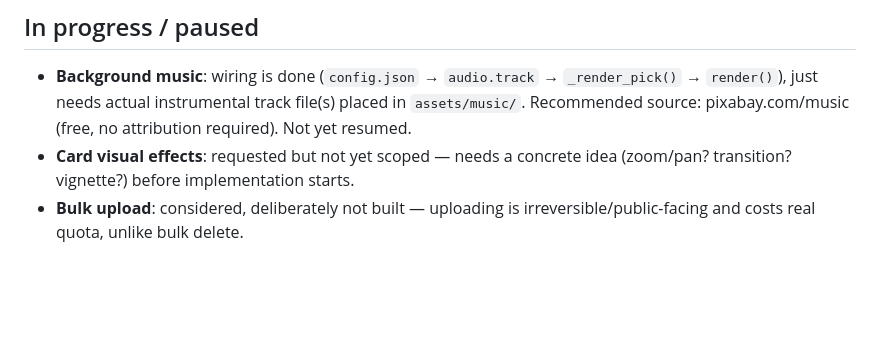
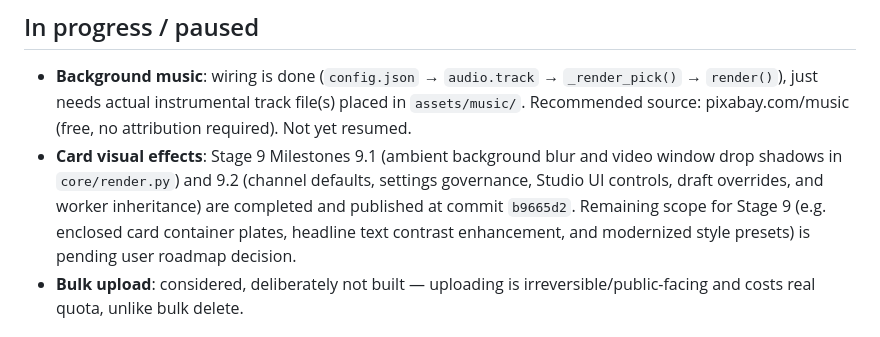
Before and after one commit to Dankwa-Wadie/KenauShorts, a Markdown page: NOTES.md, the part around one of its changes. Rendered like a GitHub page; blank space fills up the shorter version.

Commit message:
docs: reconcile Stage 9 milestone status

```diff
--- a/NOTES.md
+++ b/NOTES.md
@@ -664,8 +692,13 @@ bug.
   `_render_pick()` → `render()`), just needs actual instrumental track
   file(s) placed in `assets/music/`. Recommended source: pixabay.com/music
   (free, no attribution required). Not yet resumed.
-- **Card visual effects**: requested but not yet scoped — needs a concrete
-  idea (zoom/pan? transition? vignette?) before implementation starts.
+- **Card visual effects**: Stage 9 Milestones 9.1 (ambient background blur
+  and video window drop shadows in `core/render.py`) and 9.2 (channel defaults,
+  settings governance, Studio UI controls, draft overrides, and worker
+  inheritance) are completed and published at commit `b9665d2`. Remaining
+  scope for Stage 9 (e.g. enclosed card container plates, headline text
+  contrast enhancement, and modernized style presets) is pending user roadmap
+  decision.
 - **Bulk upload**: considered, deliberately not built — uploading is
   irreversible/public-facing and costs real quota, unlike bulk delete.
 
```
Also changed, not shown: other parts of NOTES.md (+28 -0 lines).
